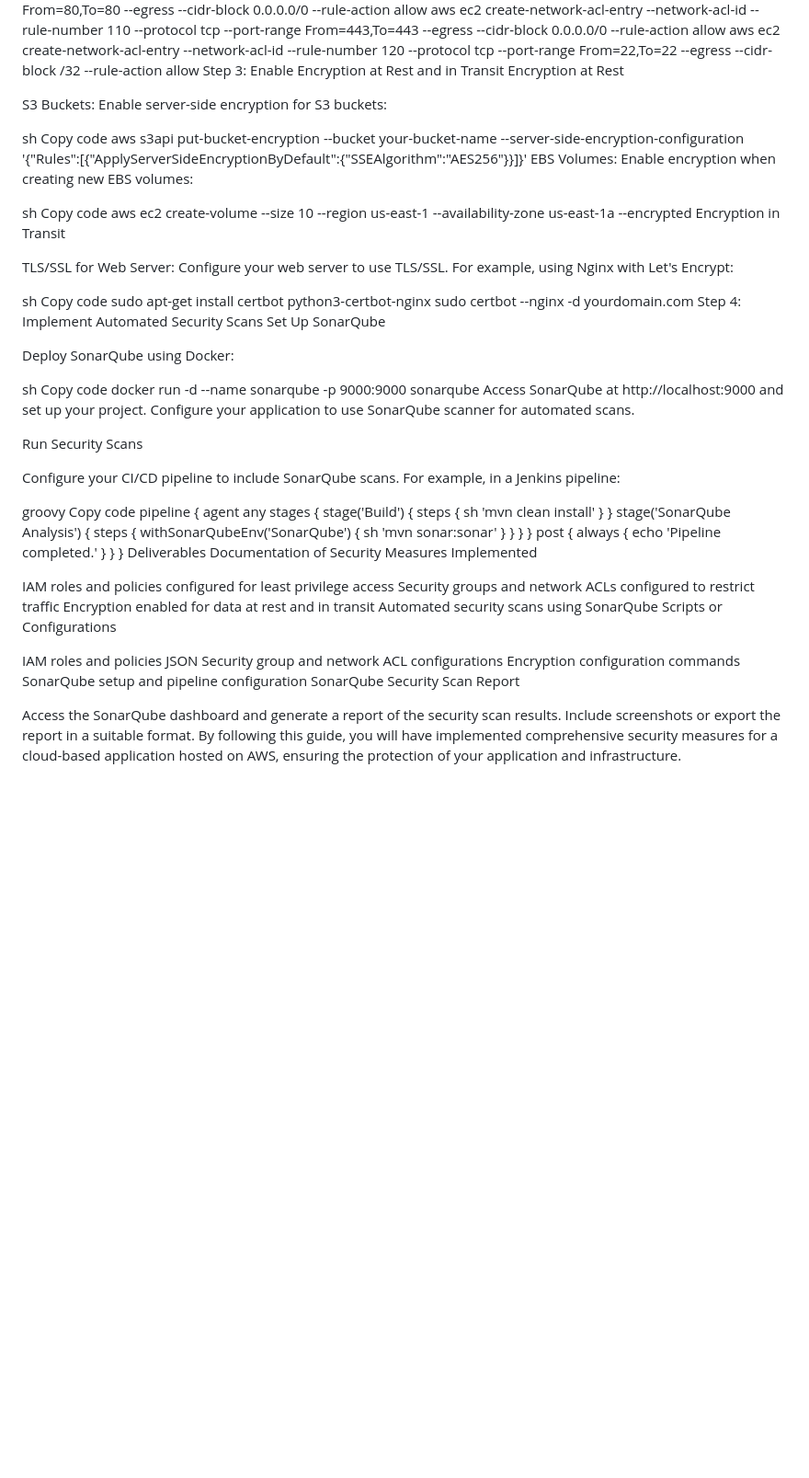
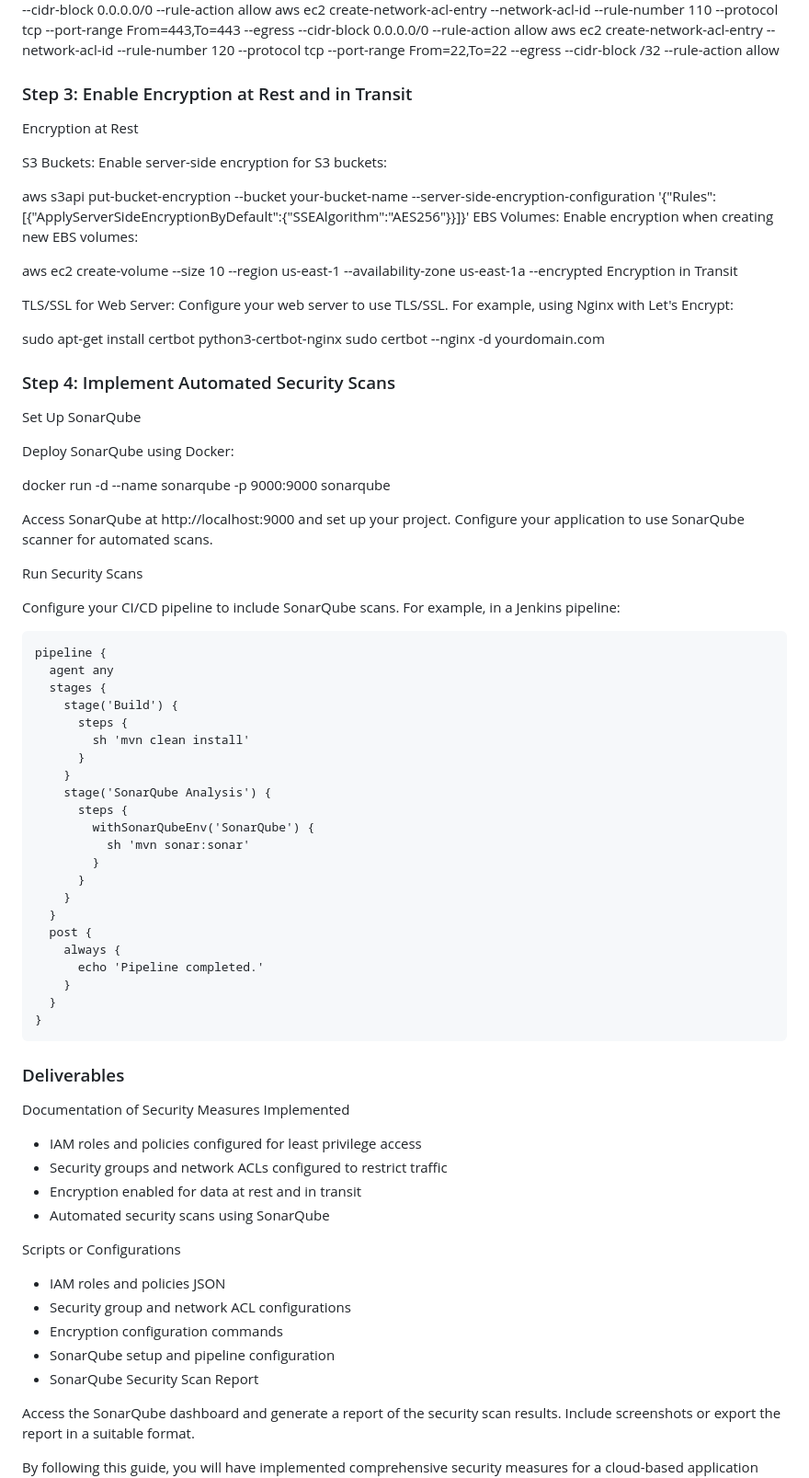
Before and after one commit to charan-happy/devopswithcharan, a Markdown page: Assignments/assignment-5/Implementation-Guide.md, the part around one of its changes. Shown at 92% size. GitHub-like rendering; blank space fills up the shorter version.

````diff
--- a/Assignments/assignment-5/Implementation-Guide.md
+++ b/Assignments/assignment-5/Implementation-Guide.md
@@ -99,43 +100,43 @@ Copy code
 aws ec2 create-network-acl-entry --network-acl-id <acl-id> --rule-number 100 --protocol tcp --port-range From=80,To=80 --egress --cidr-block 0.0.0.0/0 --rule-action allow
 aws ec2 create-network-acl-entry --network-acl-id <acl-id> --rule-number 110 --protocol tcp --port-range From=443,To=443 --egress --cidr-block 0.0.0.0/0 --rule-action allow
 aws ec2 create-network-acl-entry --network-acl-id <acl-id> --rule-number 120 --protocol tcp --port-range From=22,To=22 --egress --cidr-block <your-ip>/32 --rule-action allow
-Step 3: Enable Encryption at Rest and in Transit
+
+### Step 3: Enable Encryption at Rest and in Transit
+
 Encryption at Rest
 
 S3 Buckets: Enable server-side encryption for S3 buckets:
 
-sh
-Copy code
+
 aws s3api put-bucket-encryption --bucket your-bucket-name --server-side-encryption-configuration '{"Rules":[{"ApplyServerSideEncryptionByDefault":{"SSEAlgorithm":"AES256"}}]}'
 EBS Volumes: Enable encryption when creating new EBS volumes:
 
-sh
-Copy code
+
 aws ec2 create-volume --size 10 --region us-east-1 --availability-zone us-east-1a --encrypted
 Encryption in Transit
 
 TLS/SSL for Web Server: Configure your web server to use TLS/SSL. For example, using Nginx with Let's Encrypt:
 
-sh
-Copy code
+
 sudo apt-get install certbot python3-certbot-nginx
 sudo certbot --nginx -d yourdomain.com
-Step 4: Implement Automated Security Scans
+
+### Step 4: Implement Automated Security Scans
+
 Set Up SonarQube
 
 Deploy SonarQube using Docker:
 
-sh
-Copy code
+
 docker run -d --name sonarqube -p 9000:9000 sonarqube
+
 Access SonarQube at http://localhost:9000 and set up your project. Configure your application to use SonarQube scanner for automated scans.
 
 Run Security Scans
 
 Configure your CI/CD pipeline to include SonarQube scans. For example, in a Jenkins pipeline:
 
-groovy
-Copy code
+```jenkinsfile
 pipeline {
   agent any
   stages {
@@ -158,20 +159,25 @@ pipeline {
     }
   }
 }
-Deliverables
+```
+
+### Deliverables
+
 Documentation of Security Measures Implemented
 
-IAM roles and policies configured for least privilege access
-Security groups and network ACLs configured to restrict traffic
-Encryption enabled for data at rest and in transit
-Automated security scans using SonarQube
+- IAM roles and policies configured for least privilege access
+- Security groups and network ACLs configured to restrict traffic
+- Encryption enabled for data at rest and in transit
+- Automated security scans using SonarQube
+
 Scripts or Configurations
 
-IAM roles and policies JSON
-Security group and network ACL configurations
-Encryption configuration commands
-SonarQube setup and pipeline configuration
-SonarQube Security Scan Report
+- IAM roles and policies JSON
+- Security group and network ACL configurations
+- Encryption configuration commands
+- SonarQube setup and pipeline configuration
+- SonarQube Security Scan Report
 
 Access the SonarQube dashboard and generate a report of the security scan results. Include screenshots or export the report in a suitable format.
+
 By following this guide, you will have implemented comprehensive security measures for a cloud-based application hosted on AWS, ensuring the protection of your application and infrastructure.
````
Also changed, not shown: other parts of Assignments/assignment-5/Implementation-Guide.md (+23 -22 lines).
